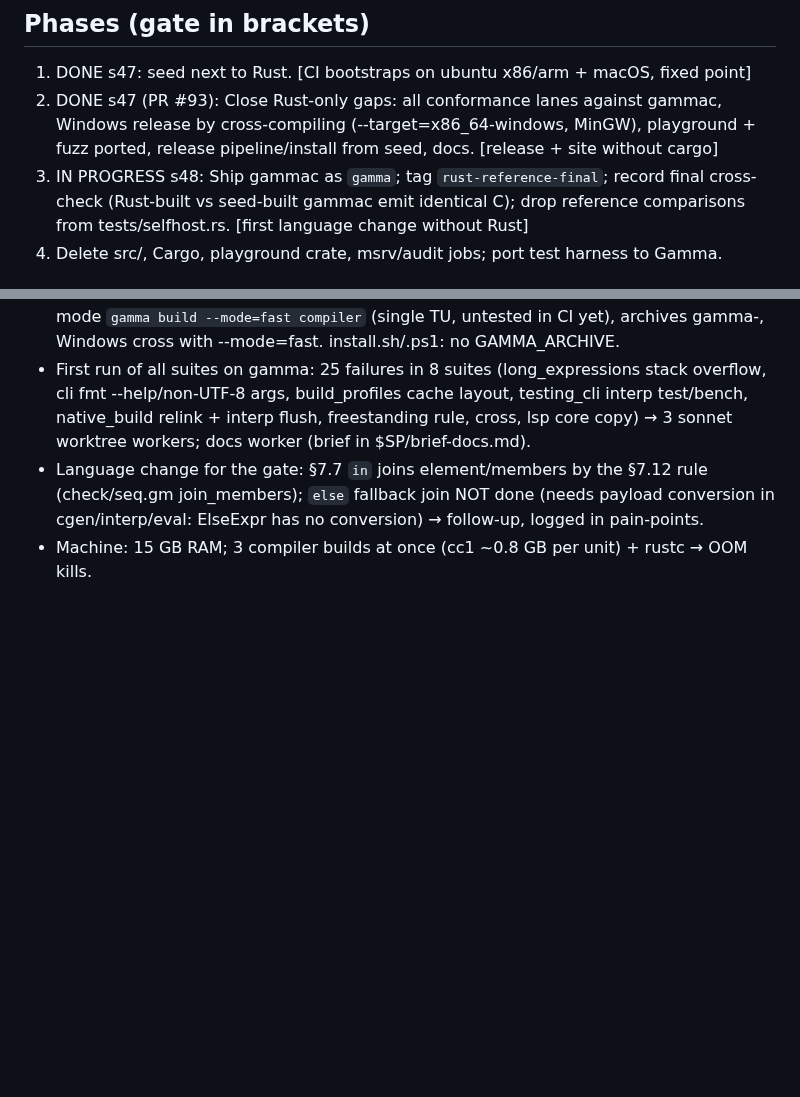
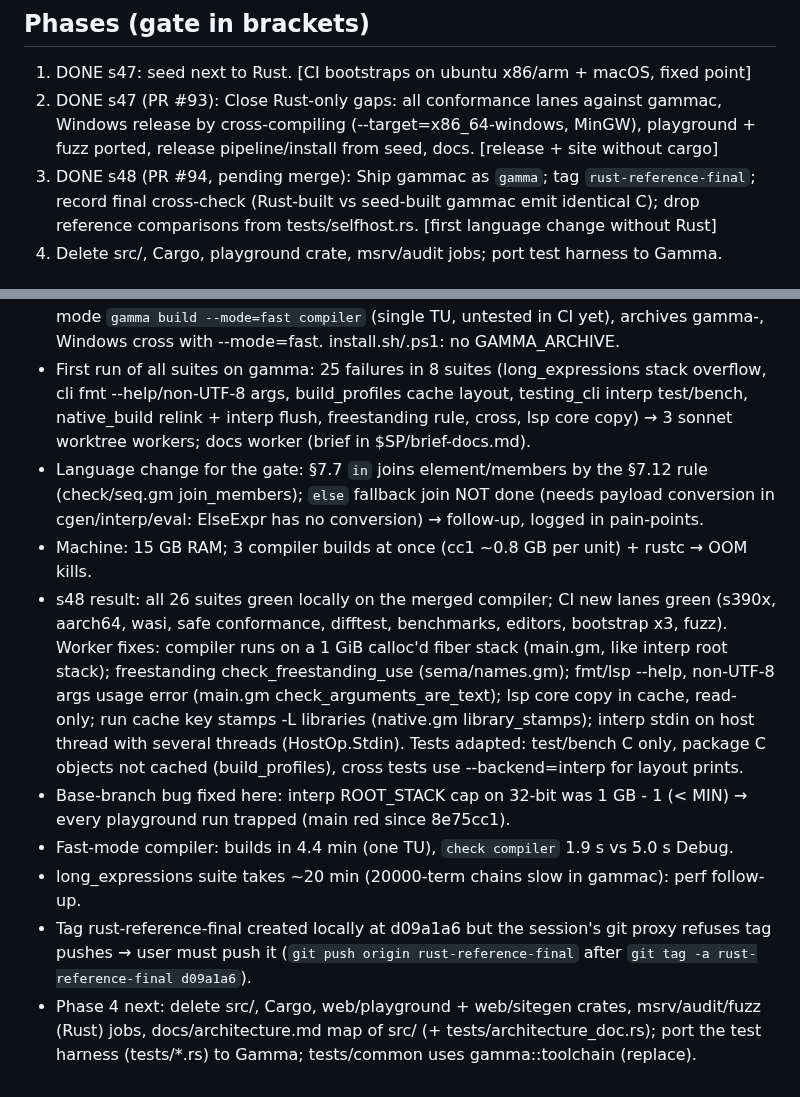
Before and after one commit to chroma04/gamma-lang, a Markdown page: .agent-memory/decisions/052-retire-rust-reference.md, 2 parts joined by grey strips. Drawn GitHub-style; blank space fills up the shorter version.

Commit message:
Record the state of the switch to the self-hosted compiler
Co-Authored-By: Claude Opus 5.5 <noreply@anthropic.com>
Claude-Session: https://claude.ai/code/session_01BF9AkPBzLtq3f1wyN8ExvL

```diff
--- a/.agent-memory/decisions/052-retire-rust-reference.md
+++ b/.agent-memory/decisions/052-retire-rust-reference.md
@@ -17,7 +17,7 @@ gammac wasm32-wasi, cranelift dropped (user: out of scope).
 2. DONE s47 (PR #93): Close Rust-only gaps: all conformance lanes against gammac, Windows release by
    cross-compiling (--target=x86_64-windows, MinGW), playground + fuzz ported, release
    pipeline/install from seed, docs. [release + site without cargo]
-3. IN PROGRESS s48: Ship gammac as `gamma`; tag `rust-reference-final`; record final cross-check
+3. DONE s48 (PR #94, pending merge): Ship gammac as `gamma`; tag `rust-reference-final`; record final cross-check
    (Rust-built vs seed-built gammac emit identical C); drop reference comparisons from
    tests/selfhost.rs. [first language change without Rust]
 4. Delete src/, Cargo, playground crate, msrv/audit jobs; port test harness to Gamma.
@@ -101,3 +101,21 @@ gammac wasm32-wasi, cranelift dropped (user: out of scope).
   (check/seq.gm join_members); `else` fallback join NOT done (needs payload conversion in
   cgen/interp/eval: ElseExpr has no conversion) → follow-up, logged in pain-points.
 - Machine: 15 GB RAM; 3 compiler builds at once (cc1 ~0.8 GB per unit) + rustc → OOM kills.
+- s48 result: all 26 suites green locally on the merged compiler; CI new lanes green (s390x,
+  aarch64, wasi, safe conformance, difftest, benchmarks, editors, bootstrap x3, fuzz).
+  Worker fixes: compiler runs on a 1 GiB calloc'd fiber stack (main.gm, like interp root
+  stack); freestanding check_freestanding_use (sema/names.gm); fmt/lsp --help, non-UTF-8
+  args usage error (main.gm check_arguments_are_text); lsp core copy in cache, read-only;
+  run cache key stamps -L libraries (native.gm library_stamps); interp stdin on host
+  thread with several threads (HostOp.Stdin). Tests adapted: test/bench C only, package C
+  objects not cached (build_profiles), cross tests use --backend=interp for layout prints.
+- Base-branch bug fixed here: interp ROOT_STACK cap on 32-bit was 1 GB - 1 (< MIN) → every
+  playground run trapped (main red since 8e75cc1).
+- Fast-mode compiler: builds in 4.4 min (one TU), `check compiler` 1.9 s vs 5.0 s Debug.
+- long_expressions suite takes ~20 min (20000-term chains slow in gammac): perf follow-up.
+- Tag rust-reference-final created locally at d09a1a6 but the session's git proxy refuses
+  tag pushes → user must push it (`git push origin rust-reference-final` after
+  `git tag -a rust-reference-final d09a1a6`).
+- Phase 4 next: delete src/, Cargo, web/playground + web/sitegen crates, msrv/audit/fuzz
+  (Rust) jobs, docs/architecture.md map of src/ (+ tests/architecture_doc.rs); port the
+  test harness (tests/*.rs) to Gamma; tests/common uses gamma::toolchain (replace).
```
Also changed, not shown: .agent-memory/INDEX.md (+10 -5 lines).
